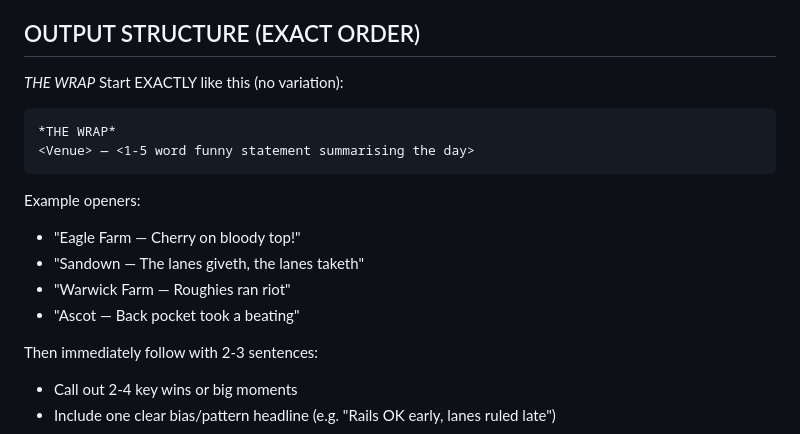
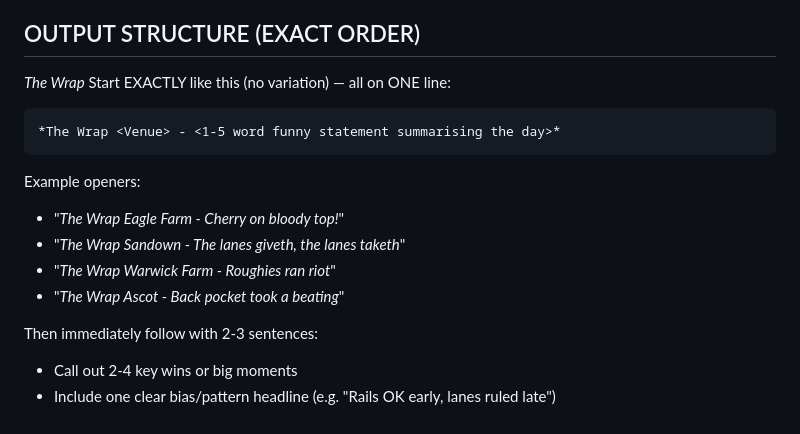
Before and after one commit to PuntyAI/PuntyAI, a Markdown page: prompts/wrap_up.md, the part around the change. Drawn GitHub-style.

Commit message:
Fix wrap-up heading to single line format
Format: "The Wrap <Venue> - <tagline>"

Co-Authored-By: Claude Opus 4.5 <noreply@anthropic.com>

````diff
--- a/prompts/wrap_up.md
+++ b/prompts/wrap_up.md
@@ -46,18 +46,17 @@ If data is missing, infer conservatively and never invent returns.
 
 ## OUTPUT STRUCTURE (EXACT ORDER)
 
-*THE WRAP*
-Start EXACTLY like this (no variation):
+*The Wrap*
+Start EXACTLY like this (no variation) — all on ONE line:
 ```
-*THE WRAP*
-<Venue> — <1-5 word funny statement summarising the day>
+*The Wrap <Venue> - <1-5 word funny statement summarising the day>*
 ```
 
 Example openers:
-- "Eagle Farm — Cherry on bloody top!"
-- "Sandown — The lanes giveth, the lanes taketh"
-- "Warwick Farm — Roughies ran riot"
-- "Ascot — Back pocket took a beating"
+- "*The Wrap Eagle Farm - Cherry on bloody top!*"
+- "*The Wrap Sandown - The lanes giveth, the lanes taketh*"
+- "*The Wrap Warwick Farm - Roughies ran riot*"
+- "*The Wrap Ascot - Back pocket took a beating*"
 
 Then immediately follow with 2-3 sentences:
 - Call out 2-4 key wins or big moments
````
